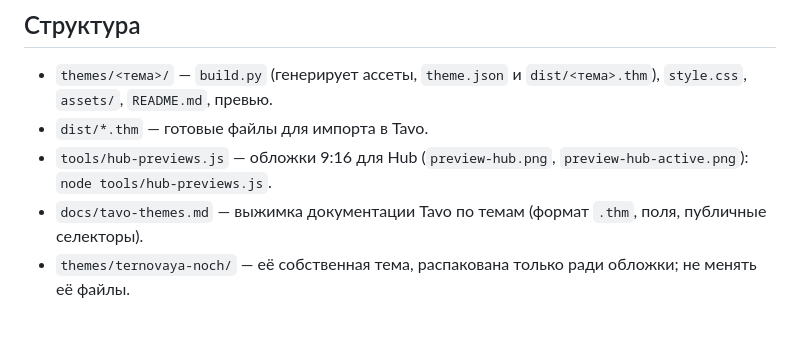
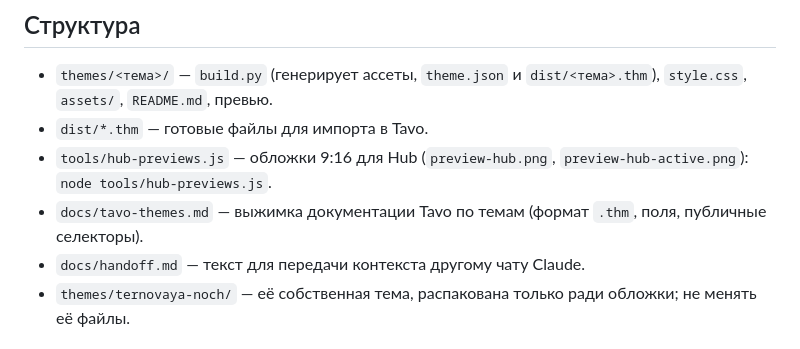
Before and after one commit to ToxicWite/capri, a Markdown page: CLAUDE.md, the part around the change. Rendered like a GitHub page.

Commit message:
Add handoff notes for continuing in another Claude chat
Co-Authored-By: Claude Opus 5.5 <noreply@anthropic.com>
Claude-Session: https://claude.ai/code/session_011AdgnKtmEQrsYZ6duuAFrr

```diff
--- a/CLAUDE.md
+++ b/CLAUDE.md
@@ -18,6 +18,7 @@
 - `dist/*.thm` — готовые файлы для импорта в Tavo.
 - `tools/hub-previews.js` — обложки 9:16 для Hub (`preview-hub.png`, `preview-hub-active.png`): `node tools/hub-previews.js`.
 - `docs/tavo-themes.md` — выжимка документации Tavo по темам (формат `.thm`, поля, публичные селекторы).
+- `docs/handoff.md` — текст для передачи контекста другому чату Claude.
 - `themes/ternovaya-noch/` — её собственная тема, распакована только ради обложки; не менять её файлы.
 
 ## Что проверено на её телефоне
```
Also changed, not shown: docs/handoff.md (added, +50 -0 lines).
